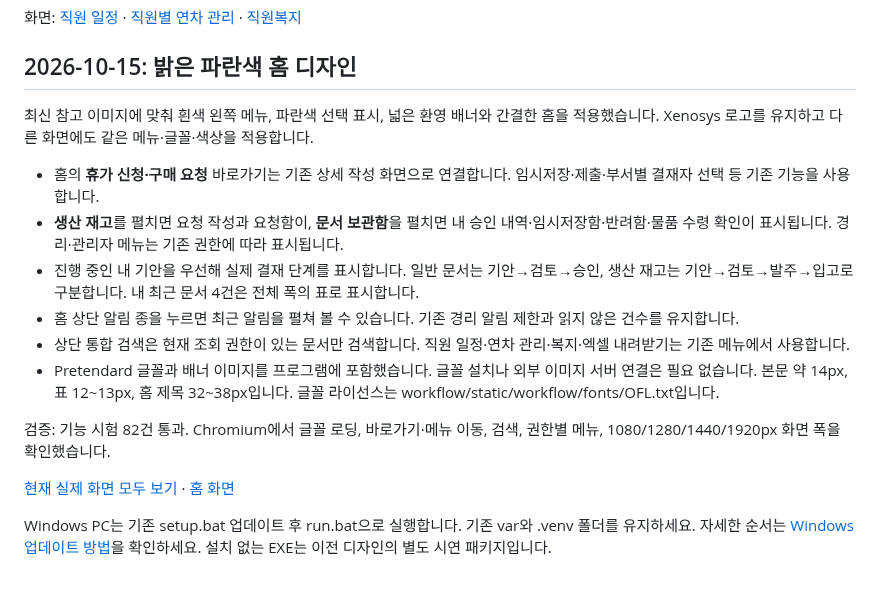
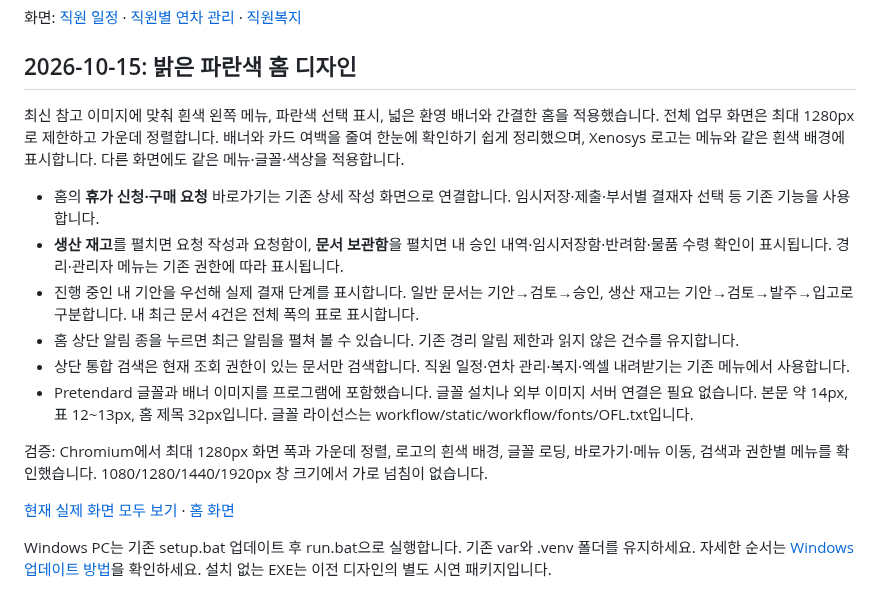
Before and after one commit to xenoqc23/company-approval-system, a Markdown page: README.md, the part around the change. Rendered like a GitHub page.

Commit message:
Compact workspace to 1280px and blend Xenosys logo into white navigation

```diff
--- a/README.md
+++ b/README.md
@@ -133,16 +133,16 @@ Windows에서 기존 프로그램을 업데이트하는 방법은 UPDATE_WINDOWS
 
 ## 2026-10-15: 밝은 파란색 홈 디자인
 
-최신 참고 이미지에 맞춰 흰색 왼쪽 메뉴, 파란색 선택 표시, 넓은 환영 배너와 간결한 홈을 적용했습니다. Xenosys 로고를 유지하고 다른 화면에도 같은 메뉴·글꼴·색상을 적용합니다.
+최신 참고 이미지에 맞춰 흰색 왼쪽 메뉴, 파란색 선택 표시, 넓은 환영 배너와 간결한 홈을 적용했습니다. 전체 업무 화면은 최대 1280px로 제한하고 가운데 정렬합니다. 배너와 카드 여백을 줄여 한눈에 확인하기 쉽게 정리했으며, Xenosys 로고는 메뉴와 같은 흰색 배경에 표시합니다. 다른 화면에도 같은 메뉴·글꼴·색상을 적용합니다.
 
 - 홈의 **휴가 신청·구매 요청** 바로가기는 기존 상세 작성 화면으로 연결합니다. 임시저장·제출·부서별 결재자 선택 등 기존 기능을 사용합니다.
 - **생산 재고**를 펼치면 요청 작성과 요청함이, **문서 보관함**을 펼치면 내 승인 내역·임시저장함·반려함·물품 수령 확인이 표시됩니다. 경리·관리자 메뉴는 기존 권한에 따라 표시됩니다.
 - 진행 중인 내 기안을 우선해 실제 결재 단계를 표시합니다. 일반 문서는 기안→검토→승인, 생산 재고는 기안→검토→발주→입고로 구분합니다. 내 최근 문서 4건은 전체 폭의 표로 표시합니다.
 - 홈 상단 알림 종을 누르면 최근 알림을 펼쳐 볼 수 있습니다. 기존 경리 알림 제한과 읽지 않은 건수를 유지합니다.
 - 상단 통합 검색은 현재 조회 권한이 있는 문서만 검색합니다. 직원 일정·연차 관리·복지·엑셀 내려받기는 기존 메뉴에서 사용합니다.
-- Pretendard 글꼴과 배너 이미지를 프로그램에 포함했습니다. 글꼴 설치나 외부 이미지 서버 연결은 필요 없습니다. 본문 약 14px, 표 12~13px, 홈 제목 32~38px입니다. 글꼴 라이선스는 workflow/static/workflow/fonts/OFL.txt입니다.
+- Pretendard 글꼴과 배너 이미지를 프로그램에 포함했습니다. 글꼴 설치나 외부 이미지 서버 연결은 필요 없습니다. 본문 약 14px, 표 12~13px, 홈 제목 32px입니다. 글꼴 라이선스는 workflow/static/workflow/fonts/OFL.txt입니다.
 
-검증: 기능 시험 82건 통과. Chromium에서 글꼴 로딩, 바로가기·메뉴 이동, 검색, 권한별 메뉴, 1080/1280/1440/1920px 화면 폭을 확인했습니다.
+검증: Chromium에서 최대 1280px 화면 폭과 가운데 정렬, 로고의 흰색 배경, 글꼴 로딩, 바로가기·메뉴 이동, 검색과 권한별 메뉴를 확인했습니다. 1080/1280/1440/1920px 창 크기에서 가로 넘침이 없습니다.
 
 [현재 실제 화면 모두 보기](docs/screenshots/README.md) · [홈 화면](docs/screenshots/home.png)
 
```
Also changed, not shown: docs/screenshots/README.md (+1 -1 lines), docs/screenshots/annual-management.png, docs/screenshots/calendar.png, docs/screenshots/detail.png, docs/screenshots/home.png, docs/screenshots/search.png, docs/screenshots/welfare.png, 3 other files.
